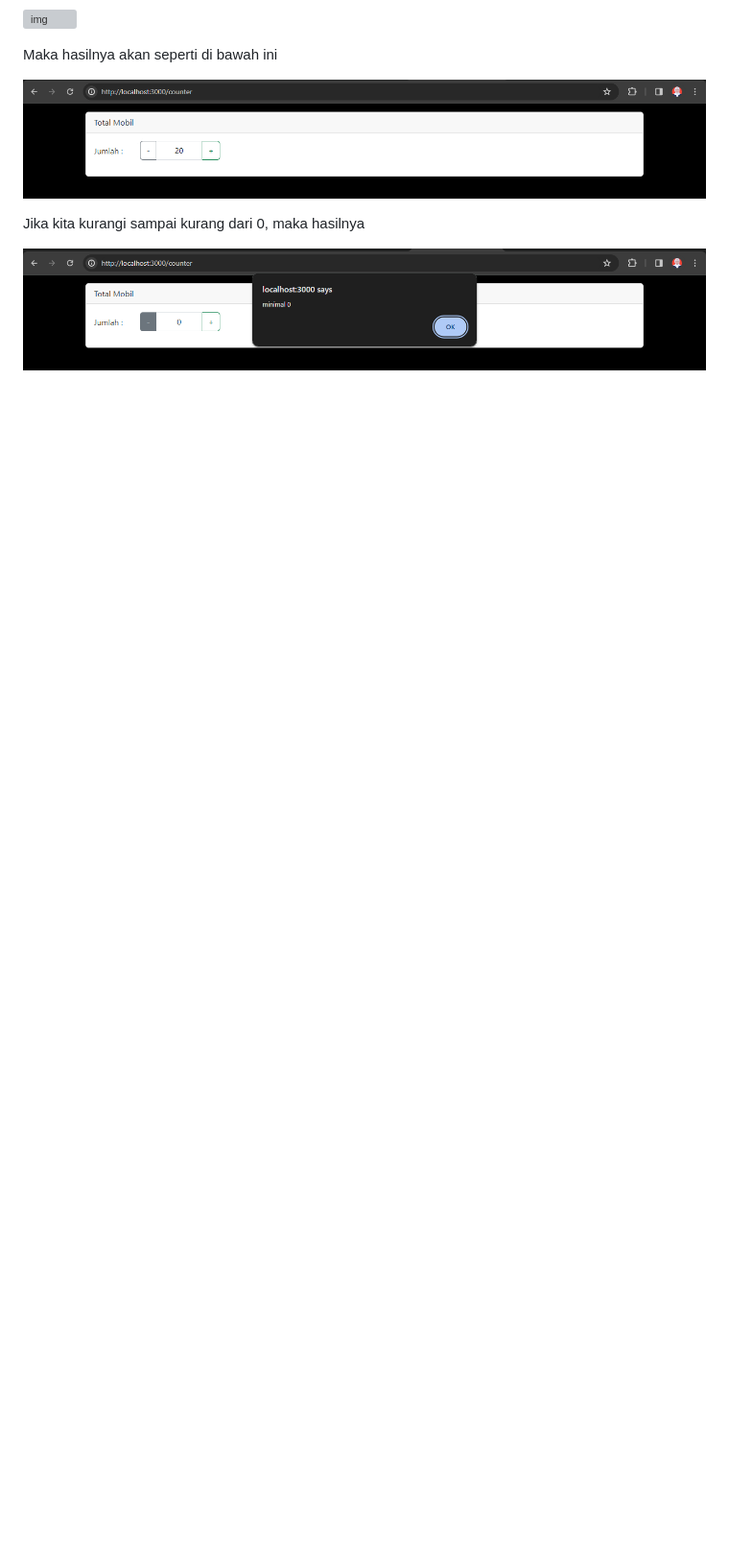
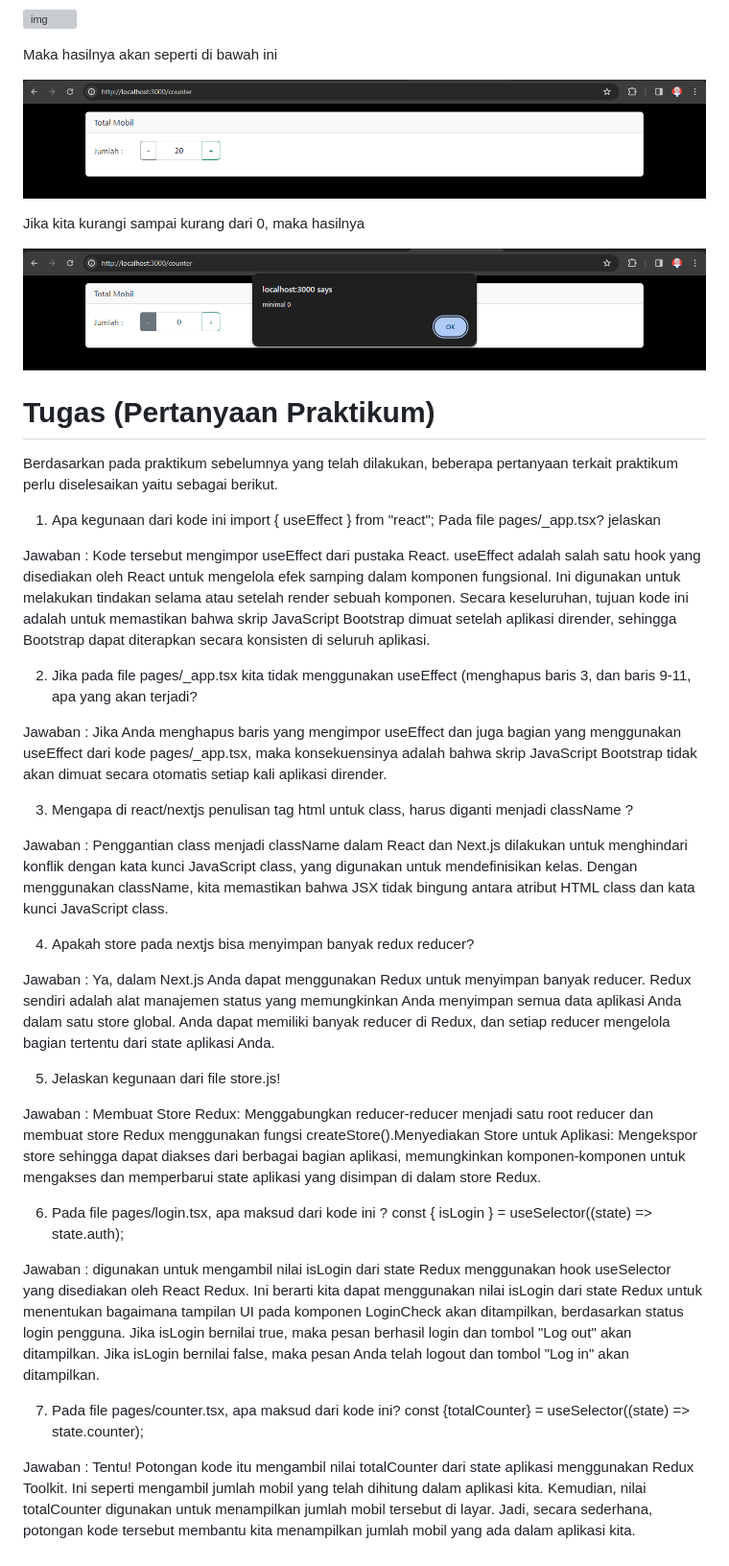
Before and after one commit to fitriameliyana12/-02-react-hello-world, a Markdown page: pertemuan-06/README.md, the part around the change. Shown: that part at 96% size. GitHub-like rendering; blank space fills up the shorter version; grey boxes are pictures that could not be loaded.

Commit message:
TUGAS PRAKTIKUM

```diff
--- a/pertemuan-06/README.md
+++ b/pertemuan-06/README.md
@@ -117,3 +117,50 @@ Maka hasilnya akan seperti di bawah ini
 Jika kita kurangi sampai kurang dari 0, maka hasilnya
 
 ![img](/pertemuan-06/img/prak%203%20hasil%20jika%20kurang%20dari%200.PNG)
+
+# Tugas (Pertanyaan Praktikum)
+
+Berdasarkan pada praktikum sebelumnya yang telah dilakukan, beberapa pertanyaan terkait praktikum perlu diselesaikan yaitu sebagai berikut.
+
+1. Apa kegunaan dari kode ini import { useEffect } from "react"; Pada file pages/_app.tsx? jelaskan
+
+Jawaban : Kode tersebut mengimpor useEffect dari pustaka React. useEffect adalah salah satu hook yang disediakan oleh React untuk mengelola efek samping dalam komponen fungsional.
+Ini digunakan untuk melakukan tindakan selama atau setelah render sebuah komponen.
+Secara keseluruhan, tujuan kode ini adalah untuk memastikan bahwa skrip JavaScript Bootstrap dimuat setelah aplikasi dirender,
+sehingga Bootstrap dapat diterapkan secara konsisten di seluruh aplikasi.
+
+
+2. Jika pada file pages/_app.tsx kita tidak menggunakan useEffect (menghapus baris 3, dan baris 9-11, apa yang akan terjadi?
+
+Jawaban : Jika Anda menghapus baris yang mengimpor useEffect dan juga bagian yang menggunakan useEffect dari kode pages/_app.tsx, maka konsekuensinya adalah bahwa skrip JavaScript Bootstrap tidak akan dimuat secara otomatis setiap kali aplikasi dirender.
+
+
+3. Mengapa di react/nextjs penulisan tag html untuk class, harus diganti menjadi className ?
+
+Jawaban :
+Penggantian class menjadi className dalam React dan Next.js dilakukan untuk menghindari konflik dengan kata kunci JavaScript class, yang digunakan untuk mendefinisikan kelas. Dengan menggunakan className,
+kita memastikan bahwa JSX tidak bingung antara atribut HTML class dan kata kunci JavaScript class.
+
+
+4. Apakah store pada nextjs bisa menyimpan banyak redux reducer?
+
+Jawaban : Ya, dalam Next.js Anda dapat menggunakan Redux untuk menyimpan banyak reducer. Redux sendiri adalah alat manajemen status yang memungkinkan Anda menyimpan semua data aplikasi Anda dalam satu store global.
+Anda dapat memiliki banyak reducer di Redux, dan setiap reducer mengelola bagian tertentu dari state aplikasi Anda.
+
+
+5. Jelaskan kegunaan dari file store.js!
+
+Jawaban : Membuat Store Redux: Menggabungkan reducer-reducer menjadi satu root reducer dan membuat store Redux menggunakan fungsi createStore().Menyediakan Store untuk Aplikasi: Mengekspor store sehingga dapat diakses dari berbagai bagian aplikasi, memungkinkan komponen-komponen untuk mengakses dan memperbarui state aplikasi yang disimpan di dalam store Redux.
+
+
+6. Pada file pages/login.tsx, apa maksud dari kode ini ?
+const { isLogin } = useSelector((state) => state.auth);
+
+Jawaban : digunakan untuk mengambil nilai isLogin dari state Redux menggunakan hook useSelector yang disediakan oleh React Redux. Ini berarti kita dapat menggunakan nilai isLogin dari state Redux untuk menentukan bagaimana tampilan UI pada komponen LoginCheck akan ditampilkan, berdasarkan status login pengguna. Jika isLogin bernilai true, maka pesan berhasil login dan tombol "Log out" akan ditampilkan.
+Jika isLogin bernilai false, maka pesan Anda telah logout dan tombol "Log in" akan ditampilkan.
+
+
+7. Pada file pages/counter.tsx, apa maksud dari kode ini?
+const {totalCounter} = useSelector((state) => state.counter);
+
+Jawaban : Tentu! Potongan kode itu mengambil nilai totalCounter dari state aplikasi menggunakan Redux Toolkit. Ini seperti mengambil jumlah mobil yang telah dihitung dalam aplikasi kita. Kemudian, nilai totalCounter digunakan untuk menampilkan jumlah mobil tersebut di layar. Jadi, secara sederhana, potongan kode tersebut membantu kita menampilkan jumlah mobil yang ada dalam aplikasi kita.
```
